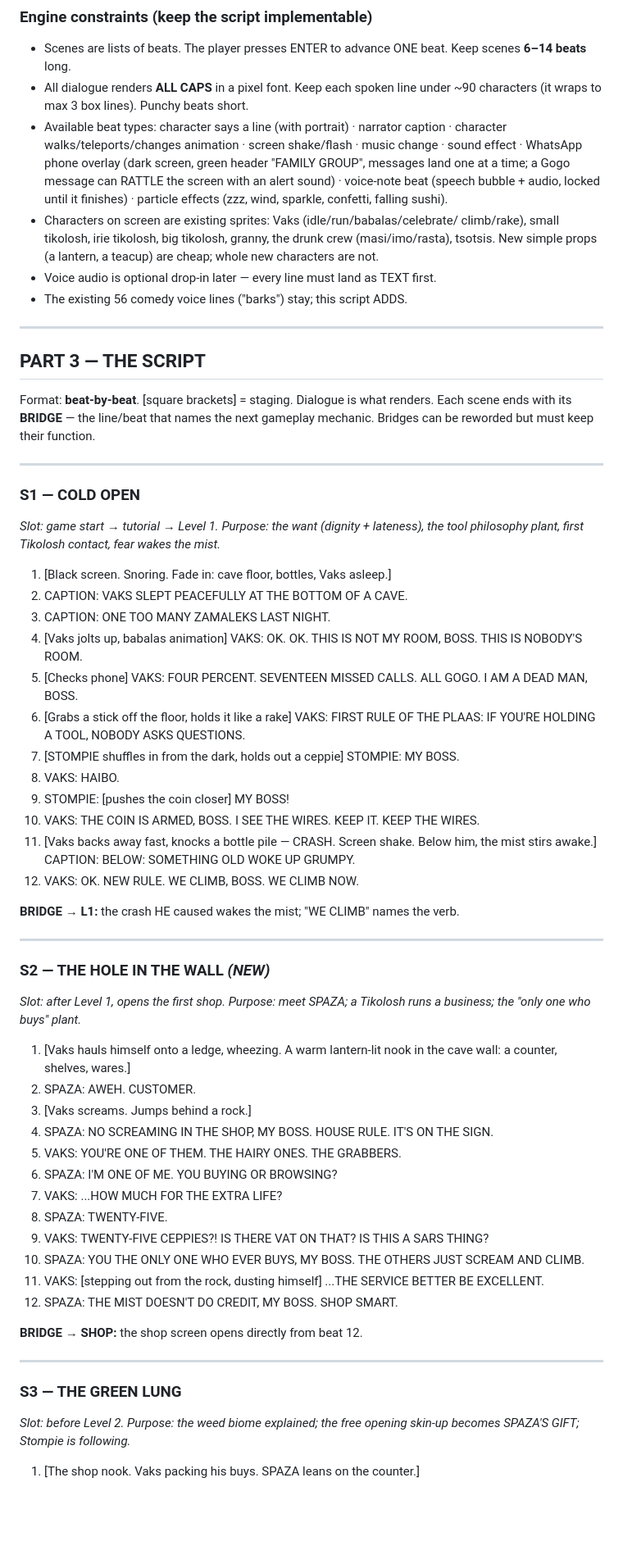
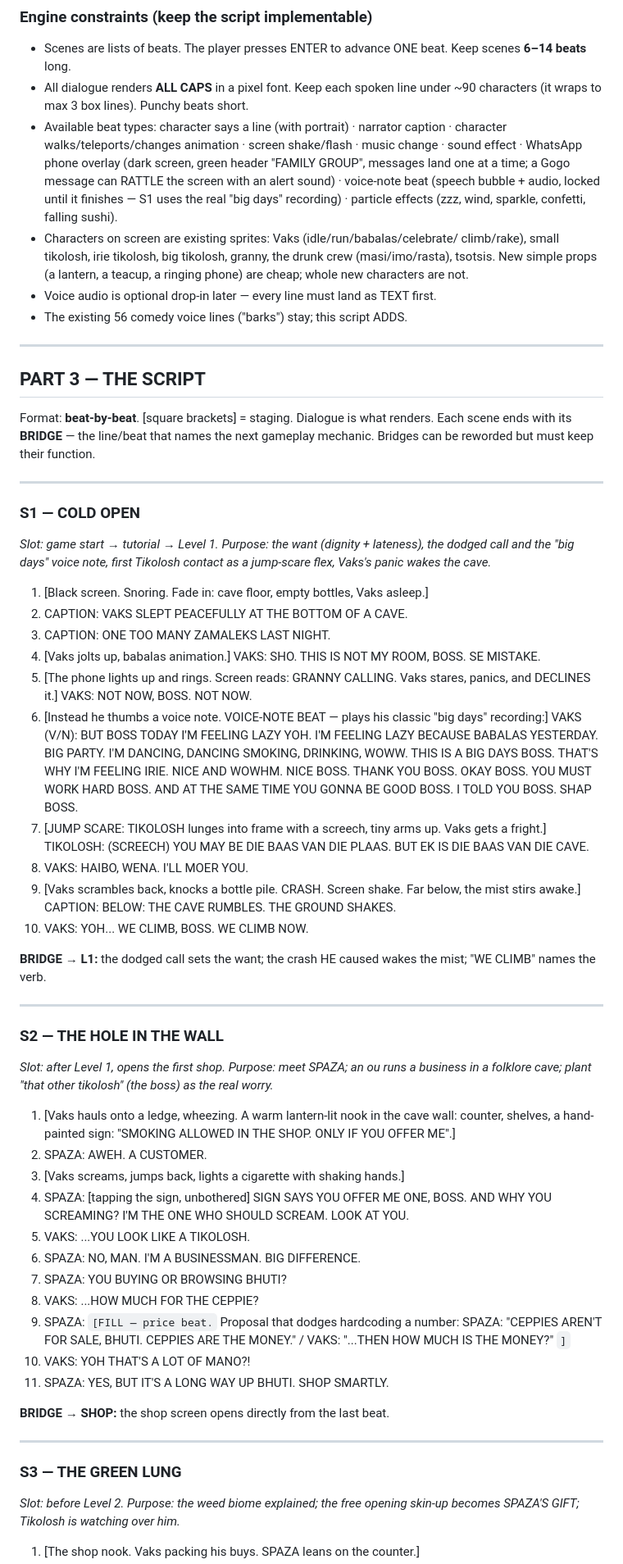
Before and after one commit to NicolasAnema/vaks-cave, a Markdown page: STORY.md, the part around one of its changes. Shown at 82% size. GitHub-like rendering; blank space fills up the shorter version.

```diff
--- a/STORY.md
+++ b/STORY.md
@@ -105,12 +113,12 @@ number-one structural rule: **scenes are bridges, not mood pieces.**
   music change · sound effect · WhatsApp phone overlay (dark screen, green
   header "FAMILY GROUP", messages land one at a time; a Gogo message can
   RATTLE the screen with an alert sound) · voice-note beat (speech bubble +
-  audio, locked until it finishes) · particle effects (zzz, wind, sparkle,
-  confetti, falling sushi).
+  audio, locked until it finishes — S1 uses the real "big days" recording) ·
+  particle effects (zzz, wind, sparkle, confetti, falling sushi).
 - Characters on screen are existing sprites: Vaks (idle/run/babalas/celebrate/
   climb/rake), small tikolosh, irie tikolosh, big tikolosh, granny, the drunk
-  crew (masi/imo/rasta), tsotsis. New simple props (a lantern, a teacup) are
-  cheap; whole new characters are not.
+  crew (masi/imo/rasta), tsotsis. New simple props (a lantern, a teacup, a
+  ringing phone) are cheap; whole new characters are not.
 - Voice audio is optional drop-in later — every line must land as TEXT first.
 - The existing 56 comedy voice lines ("barks") stay; this script ADDS.
 
@@ -126,56 +134,67 @@ next gameplay mechanic. Bridges can be reworded but must keep their function.
 
 ### S1 — COLD OPEN
 *Slot: game start → tutorial → Level 1. Purpose: the want (dignity +
-lateness), the tool philosophy plant, first Tikolosh contact, fear wakes the
-mist.*
+lateness), the dodged call and the "big days" voice note, first Tikolosh
+contact as a jump-scare flex, Vaks's panic wakes the cave.*
 
-1. [Black screen. Snoring. Fade in: cave floor, bottles, Vaks asleep.]
+1. [Black screen. Snoring. Fade in: cave floor, empty bottles, Vaks asleep.]
 2. CAPTION: VAKS SLEPT PEACEFULLY AT THE BOTTOM OF A CAVE.
 3. CAPTION: ONE TOO MANY ZAMALEKS LAST NIGHT.
-4. [Vaks jolts up, babalas animation]
-   VAKS: OK. OK. THIS IS NOT MY ROOM, BOSS. THIS IS NOBODY'S ROOM.
-5. [Checks phone]
-   VAKS: FOUR PERCENT. SEVENTEEN MISSED CALLS. ALL GOGO. I AM A DEAD MAN, BOSS.
-6. [Grabs a stick off the floor, holds it like a rake]
-   VAKS: FIRST RULE OF THE PLAAS: IF YOU'RE HOLDING A TOOL, NOBODY ASKS QUESTIONS.
-7. [STOMPIE shuffles in from the dark, holds out a ceppie]
-   STOMPIE: MY BOSS.
-8. VAKS: HAIBO.
-9. STOMPIE: [pushes the coin closer] MY BOSS!
-10. VAKS: THE COIN IS ARMED, BOSS. I SEE THE WIRES. KEEP IT. KEEP THE WIRES.
-11. [Vaks backs away fast, knocks a bottle pile — CRASH. Screen shake.
-    Below him, the mist stirs awake.]
-    CAPTION: BELOW: SOMETHING OLD WOKE UP GRUMPY.
-12. VAKS: OK. NEW RULE. WE CLIMB, BOSS. WE CLIMB NOW.
+4. [Vaks jolts up, babalas animation.]
+   VAKS: SHO. THIS IS NOT MY ROOM, BOSS. SE MISTAKE.
+5. [The phone lights up and rings. Screen reads: GRANNY CALLING. Vaks stares,
+   panics, and DECLINES it.]
+   VAKS: NOT NOW, BOSS. NOT NOW.
+6. [Instead he thumbs a voice note. VOICE-NOTE BEAT — plays his classic
+   "big days" recording:]
+   VAKS (V/N): BUT BOSS TODAY I'M FEELING LAZY YOH. I'M FEELING LAZY BECAUSE
+   BABALAS YESTERDAY. BIG PARTY. I'M DANCING, DANCING SMOKING, DRINKING,
+   WOWW. THIS IS A BIG DAYS BOSS. THAT'S WHY I'M FEELING IRIE. NICE AND
+   WOWHM. NICE BOSS. THANK YOU BOSS. OKAY BOSS. YOU MUST WORK HARD BOSS.
+   AND AT THE SAME TIME YOU GONNA BE GOOD BOSS. I TOLD YOU BOSS. SHAP BOSS.
+7. [JUMP SCARE: TIKOLOSH lunges into frame with a screech, tiny arms up.
+   Vaks gets a fright.]
+   TIKOLOSH: (SCREECH) YOU MAY BE DIE BAAS VAN DIE PLAAS. BUT EK IS DIE BAAS
+   VAN DIE CAVE.
+8. VAKS: HAIBO, WENA. I'LL MOER YOU.
+9. [Vaks scrambles back, knocks a bottle pile. CRASH. Screen shake. Far
+   below, the mist stirs awake.]
+   CAPTION: BELOW: THE CAVE RUMBLES. THE GROUND SHAKES.
+10. VAKS: YOH... WE CLIMB, BOSS. WE CLIMB NOW.
 
-**BRIDGE → L1:** the crash HE caused wakes the mist; "WE CLIMB" names the verb.
+**BRIDGE → L1:** the dodged call sets the want; the crash HE caused wakes the
+mist; "WE CLIMB" names the verb.
 
 ---
 
-### S2 — THE HOLE IN THE WALL *(NEW)*
-*Slot: after Level 1, opens the first shop. Purpose: meet SPAZA; a Tikolosh
-runs a business; the "only one who buys" plant.*
+### S2 — THE HOLE IN THE WALL
+*Slot: after Level 1, opens the first shop. Purpose: meet SPAZA; an ou runs a
+business in a folklore cave; plant "that other tikolosh" (the boss) as the
+real worry.*
 
-1. [Vaks hauls himself onto a ledge, wheezing. A warm lantern-lit nook in the
-   cave wall: a counter, shelves, wares.]
-2. SPAZA: AWEH. CUSTOMER.
-3. [Vaks screams. Jumps behind a rock.]
-4. SPAZA: NO SCREAMING IN THE SHOP, MY BOSS. HOUSE RULE. IT'S ON THE SIGN.
-5. VAKS: YOU'RE ONE OF THEM. THE HAIRY ONES. THE GRABBERS.
-6. SPAZA: I'M ONE OF ME. YOU BUYING OR BROWSING?
-7. VAKS: ...HOW MUCH FOR THE EXTRA LIFE?
-8. SPAZA: TWENTY-FIVE.
-9. VAKS: TWENTY-FIVE CEPPIES?! IS THERE VAT ON THAT? IS THIS A SARS THING?
-10. SPAZA: YOU THE ONLY ONE WHO EVER BUYS, MY BOSS. THE OTHERS JUST SCREAM AND CLIMB.
-11. VAKS: [stepping out from the rock, dusting himself] ...THE SERVICE BETTER BE EXCELLENT.
-12. SPAZA: THE MIST DOESN'T DO CREDIT, MY BOSS. SHOP SMART.
+1. [Vaks hauls onto a ledge, wheezing. A warm lantern-lit nook in the cave
+   wall: counter, shelves, a hand-painted sign: "SMOKING ALLOWED IN THE SHOP.
+   ONLY IF YOU OFFER ME".]
+2. SPAZA: AWEH. A CUSTOMER.
+3. [Vaks screams, jumps back, lights a cigarette with shaking hands.]
+4. SPAZA: [tapping the sign, unbothered] SIGN SAYS YOU OFFER ME ONE, BOSS.
+   AND WHY YOU SCREAMING? I'M THE ONE WHO SHOULD SCREAM. LOOK AT YOU.
+5. VAKS: ...YOU LOOK LIKE A TIKOLOSH.
+6. SPAZA: NO, MAN. I'M A BUSINESSMAN. BIG DIFFERENCE.
+7. SPAZA: YOU BUYING OR BROWSING BHUTI?
+8. VAKS: ...HOW MUCH FOR THE CEPPIE?
+9. SPAZA: `[FILL — price beat.` Proposal that dodges hardcoding a number:
+   SPAZA: "CEPPIES AREN'T FOR SALE, BHUTI. CEPPIES ARE THE MONEY." /
+   VAKS: "...THEN HOW MUCH IS THE MONEY?" `]`
+10. VAKS: YOH THAT'S A LOT OF MANO?!
+11. SPAZA: YES, BUT IT'S A LONG WAY UP BHUTI. SHOP SMARTLY.
 
-**BRIDGE → SHOP:** the shop screen opens directly from beat 12.
+**BRIDGE → SHOP:** the shop screen opens directly from the last beat.
 
 ---
 
 ### S3 — THE GREEN LUNG
 *Slot: before Level 2. Purpose: the weed biome explained; the free opening
-skin-up becomes SPAZA'S GIFT; Stompie is following.*
+skin-up becomes SPAZA'S GIFT; Tikolosh is watching over him.*
 
 1. [The shop nook. Vaks packing his buys. SPAZA leans on the counter.]
```
Also changed, not shown: other parts of STORY.md (+194 -120 lines).
